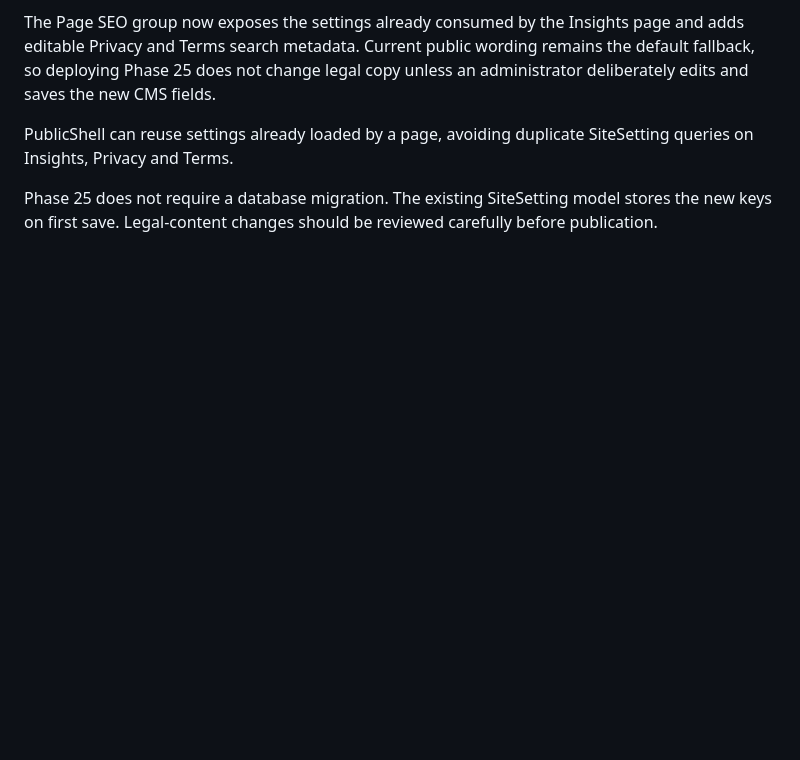
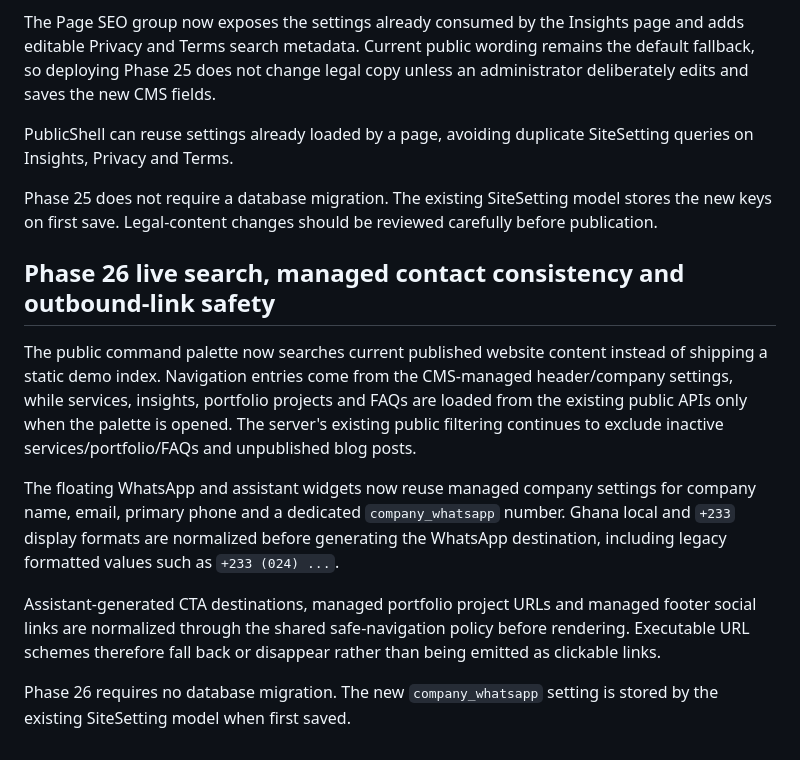
Before and after one commit to christianagbotah/lightworldtech-website, a Markdown page: docs/PRODUCTION.md, the part around the change. Drawn GitHub-style; blank space fills up the shorter version.

Commit message:
Document Phase 26 live search and contact consistency

```diff
--- a/docs/PRODUCTION.md
+++ b/docs/PRODUCTION.md
@@ -402,3 +402,14 @@ The Page SEO group now exposes the settings already consumed by the Insights pag
 PublicShell can reuse settings already loaded by a page, avoiding duplicate SiteSetting queries on Insights, Privacy and Terms.
 
 Phase 25 does not require a database migration. The existing SiteSetting model stores the new keys on first save. Legal-content changes should be reviewed carefully before publication.
+
+
+## Phase 26 live search, managed contact consistency and outbound-link safety
+
+The public command palette now searches current published website content instead of shipping a static demo index. Navigation entries come from the CMS-managed header/company settings, while services, insights, portfolio projects and FAQs are loaded from the existing public APIs only when the palette is opened. The server's existing public filtering continues to exclude inactive services/portfolio/FAQs and unpublished blog posts.
+
+The floating WhatsApp and assistant widgets now reuse managed company settings for company name, email, primary phone and a dedicated `company_whatsapp` number. Ghana local and `+233` display formats are normalized before generating the WhatsApp destination, including legacy formatted values such as `+233 (024) ...`.
+
+Assistant-generated CTA destinations, managed portfolio project URLs and managed footer social links are normalized through the shared safe-navigation policy before rendering. Executable URL schemes therefore fall back or disappear rather than being emitted as clickable links.
+
+Phase 26 requires no database migration. The new `company_whatsapp` setting is stored by the existing SiteSetting model when first saved.
```
